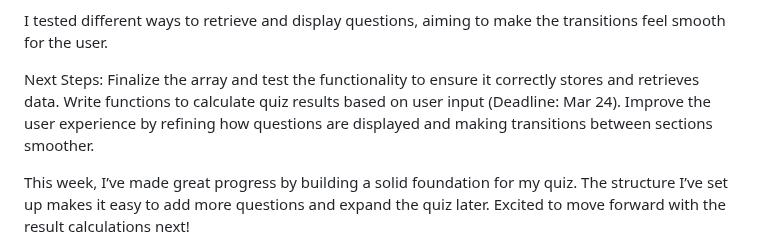
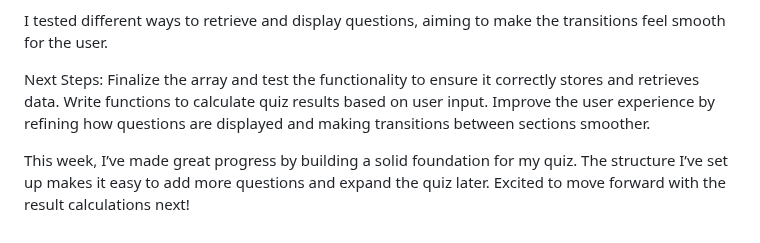
Before and after one commit to liane4323/sep11-freedom-project, a Markdown page: tool/learning-log.md, the part around the change. GitHub-like rendering.

```diff
--- a/tool/learning-log.md
+++ b/tool/learning-log.md
@@ -418,7 +418,7 @@ I tested different ways to retrieve and display questions, aiming to make the tr
 
 Next Steps:
 Finalize the array and test the functionality to ensure it correctly stores and retrieves data.
-Write functions to calculate quiz results based on user input (Deadline: Mar 24).
+Write functions to calculate quiz results based on user input.
 Improve the user experience by refining how questions are displayed and making transitions between sections smoother.
 
 This week, I’ve made great progress by building a solid foundation for my quiz. The structure I’ve set up makes it easy to add more questions and expand the quiz later. Excited to move forward with the result calculations next!
```
